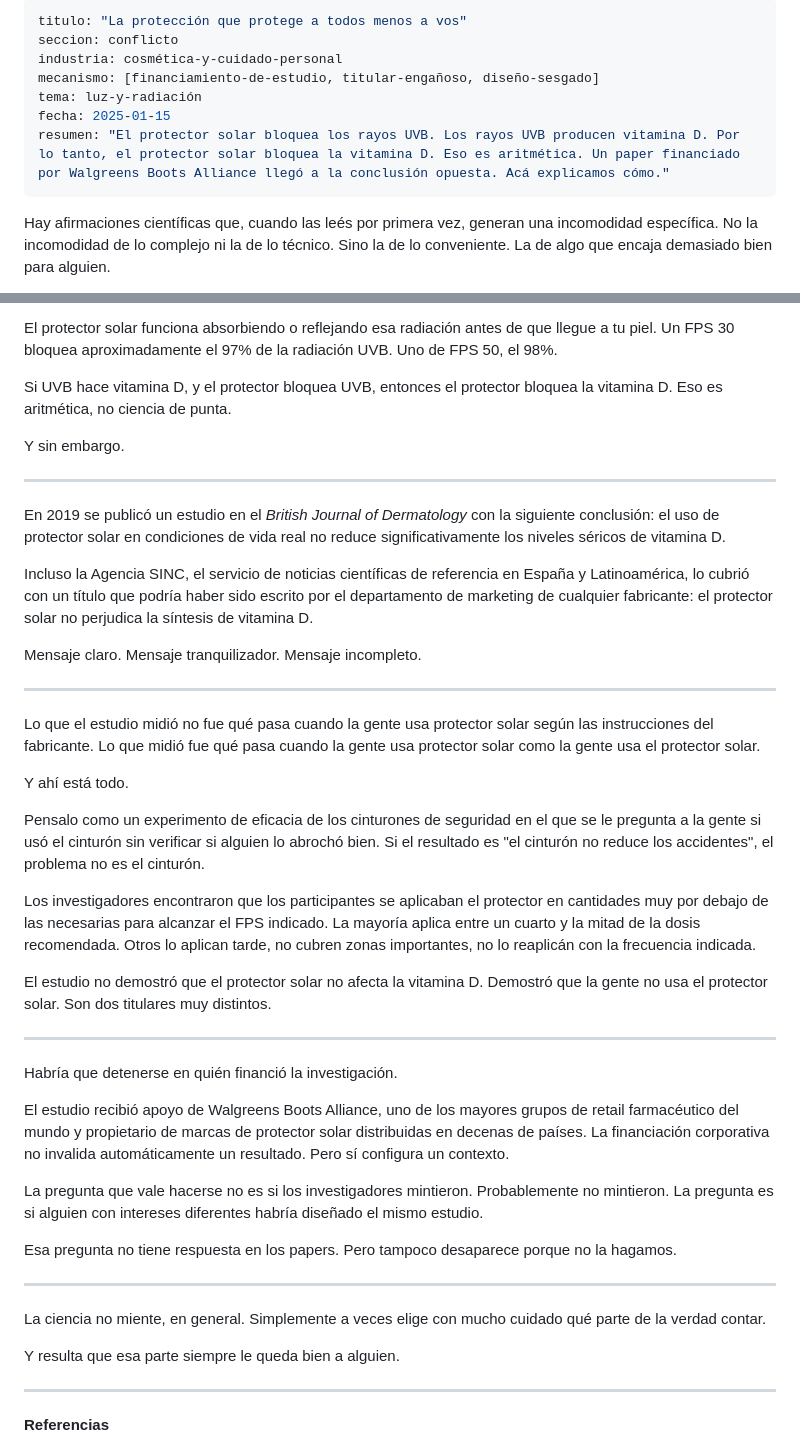
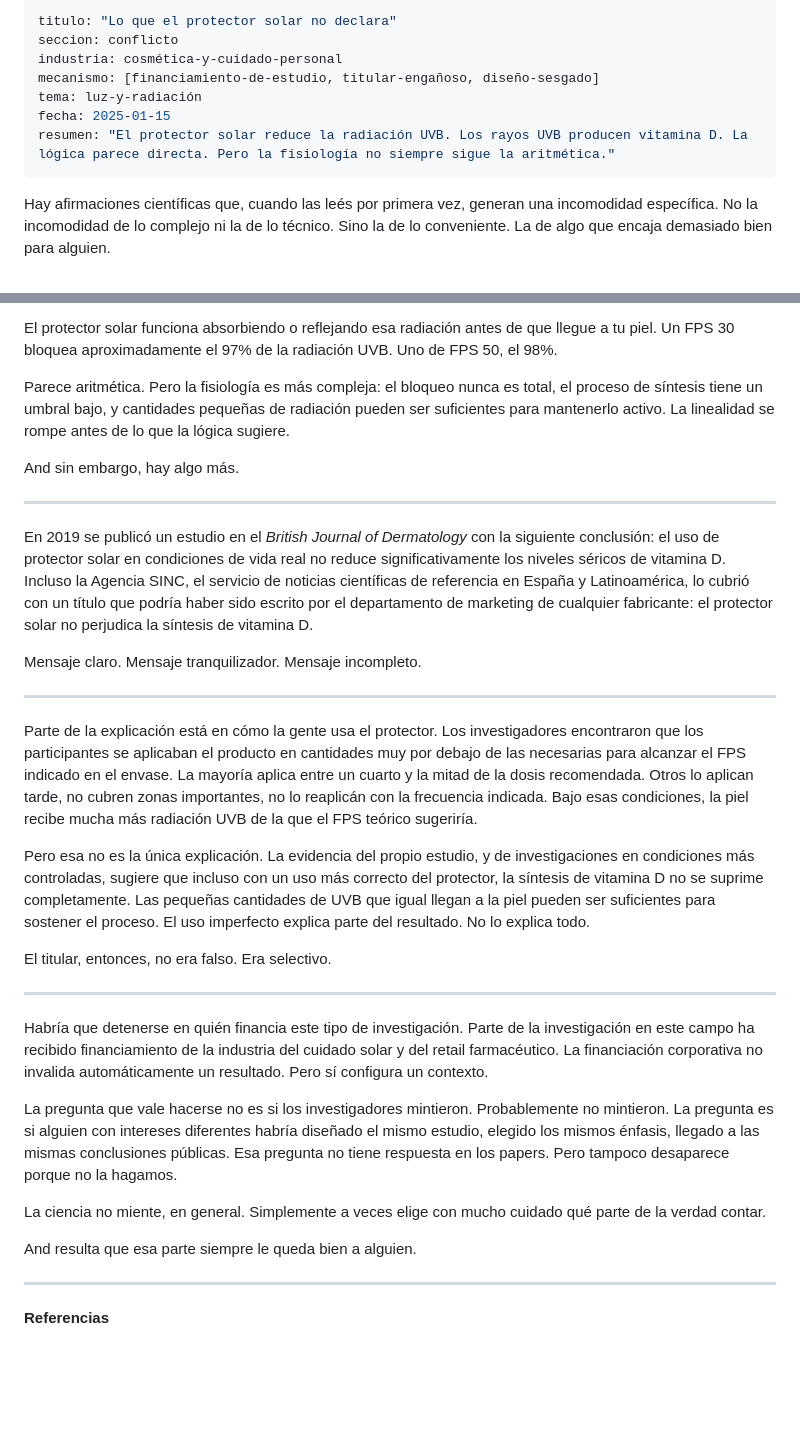
Before and after one commit to margendeerror-mde/margen-de-error, a Markdown page: content/conflictos/protector-solar.md, 2 parts joined by grey strips. Rendered like a GitHub page; blank space fills up the shorter version.

```diff
--- a/content/conflictos/protector-solar.md
+++ b/content/conflictos/protector-solar.md
@@ -1,11 +1,11 @@
 ---
-titulo: "La protección que protege a todos menos a vos"
+titulo: "Lo que el protector solar no declara"
 seccion: conflicto
 industria: cosmética-y-cuidado-personal
 mecanismo: [financiamiento-de-estudio, titular-engañoso, diseño-sesgado]
 tema: luz-y-radiación
 fecha: 2025-01-15
-resumen: "El protector solar bloquea los rayos UVB. Los rayos UVB producen vitamina D. Por lo tanto, el protector solar bloquea la vitamina D. Eso es aritmética. Un paper financiado por Walgreens Boots Alliance llegó a la conclusión opuesta. Acá explicamos cómo."
+resumen: "El protector solar reduce la radiación UVB. Los rayos UVB producen vitamina D. La lógica parece directa. Pero la fisiología no siempre sigue la aritmética."
 ---
 
 Hay afirmaciones científicas que, cuando las leés por primera vez, generan una incomodidad específica. No la incomodidad de lo complejo ni la de lo técnico. Sino la de lo conveniente. La de algo que encaja demasiado bien para alguien.
@@ -24,45 +24,33 @@ La vitamina D no viene en los alimentos en cantidades significativas. Tu cuerpo
 
 El protector solar funciona absorbiendo o reflejando esa radiación antes de que llegue a tu piel. Un FPS 30 bloquea aproximadamente el 97% de la radiación UVB. Uno de FPS 50, el 98%.
 
-Si UVB hace vitamina D, y el protector bloquea UVB, entonces el protector bloquea la vitamina D. Eso es aritmética, no ciencia de punta.
+Parece aritmética. Pero la fisiología es más compleja: el bloqueo nunca es total, el proceso de síntesis tiene un umbral bajo, y cantidades pequeñas de radiación pueden ser suficientes para mantenerlo activo. La linealidad se rompe antes de lo que la lógica sugiere.
 
-Y sin embargo.
+And sin embargo, hay algo más.
 
 ---
 
-En 2019 se publicó un estudio en el *British Journal of Dermatology* con la siguiente conclusión: el uso de protector solar en condiciones de vida real no reduce significativamente los niveles séricos de vitamina D.
-
-Incluso la Agencia SINC, el servicio de noticias científicas de referencia en España y Latinoamérica, lo cubrió con un título que podría haber sido escrito por el departamento de marketing de cualquier fabricante: el protector solar no perjudica la síntesis de vitamina D.
+En 2019 se publicó un estudio en el *British Journal of Dermatology* con la siguiente conclusión: el uso de protector solar en condiciones de vida real no reduce significativamente los niveles séricos de vitamina D. Incluso la Agencia SINC, el servicio de noticias científicas de referencia en España y Latinoamérica, lo cubrió con un título que podría haber sido escrito por el departamento de marketing de cualquier fabricante: el protector solar no perjudica la síntesis de vitamina D.
 
 Mensaje claro. Mensaje tranquilizador. Mensaje incompleto.
 
 ---
 
-Lo que el estudio midió no fue qué pasa cuando la gente usa protector solar según las instrucciones del fabricante. Lo que midió fue qué pasa cuando la gente usa protector solar como la gente usa el protector solar.
+Parte de la explicación está en cómo la gente usa el protector. Los investigadores encontraron que los participantes se aplicaban el producto en cantidades muy por debajo de las necesarias para alcanzar el FPS indicado en el envase. La mayoría aplica entre un cuarto y la mitad de la dosis recomendada. Otros lo aplican tarde, no cubren zonas importantes, no lo reaplicán con la frecuencia indicada. Bajo esas condiciones, la piel recibe mucha más radiación UVB de la que el FPS teórico sugeriría.
 
-Y ahí está todo.
+Pero esa no es la única explicación. La evidencia del propio estudio, y de investigaciones en condiciones más controladas, sugiere que incluso con un uso más correcto del protector, la síntesis de vitamina D no se suprime completamente. Las pequeñas cantidades de UVB que igual llegan a la piel pueden ser suficientes para sostener el proceso. El uso imperfecto explica parte del resultado. No lo explica todo.
 
-Pensalo como un experimento de eficacia de los cinturones de seguridad en el que se le pregunta a la gente si usó el cinturón sin verificar si alguien lo abrochó bien. Si el resultado es "el cinturón no reduce los accidentes", el problema no es el cinturón.
-
-Los investigadores encontraron que los participantes se aplicaban el protector en cantidades muy por debajo de las necesarias para alcanzar el FPS indicado. La mayoría aplica entre un cuarto y la mitad de la dosis recomendada. Otros lo aplican tarde, no cubren zonas importantes, no lo reaplicán con la frecuencia indicada.
-
-El estudio no demostró que el protector solar no afecta la vitamina D. Demostró que la gente no usa el protector solar. Son dos titulares muy distintos.
+El titular, entonces, no era falso. Era selectivo.
 
 ---
 
-Habría que detenerse en quién financió la investigación.
+Habría que detenerse en quién financia este tipo de investigación. Parte de la investigación en este campo ha recibido financiamiento de la industria del cuidado solar y del retail farmacéutico. La financiación corporativa no invalida automáticamente un resultado. Pero sí configura un contexto.
 
-El estudio recibió apoyo de Walgreens Boots Alliance, uno de los mayores grupos de retail farmacéutico del mundo y propietario de marcas de protector solar distribuidas en decenas de países. La financiación corporativa no invalida automáticamente un resultado. Pero sí configura un contexto.
-
-La pregunta que vale hacerse no es si los investigadores mintieron. Probablemente no mintieron. La pregunta es si alguien con intereses diferentes habría diseñado el mismo estudio.
-
-Esa pregunta no tiene respuesta en los papers. Pero tampoco desaparece porque no la hagamos.
-
----
+La pregunta que vale hacerse no es si los investigadores mintieron. Probablemente no mintieron. La pregunta es si alguien con intereses diferentes habría diseñado el mismo estudio, elegido los mismos énfasis, llegado a las mismas conclusiones públicas. Esa pregunta no tiene respuesta en los papers. Pero tampoco desaparece porque no la hagamos.
 
 La ciencia no miente, en general. Simplemente a veces elige con mucho cuidado qué parte de la verdad contar.
 
-Y resulta que esa parte siempre le queda bien a alguien.
+And resulta que esa parte siempre le queda bien a alguien.
 
 ---
 
```
Also changed, not shown: content/conflictos/coca-cola-y-el-sedentarismo.md (+5 -11 lines), content/conflictos/los-autores-que-no-escribieron.md (+7 -8 lines).
